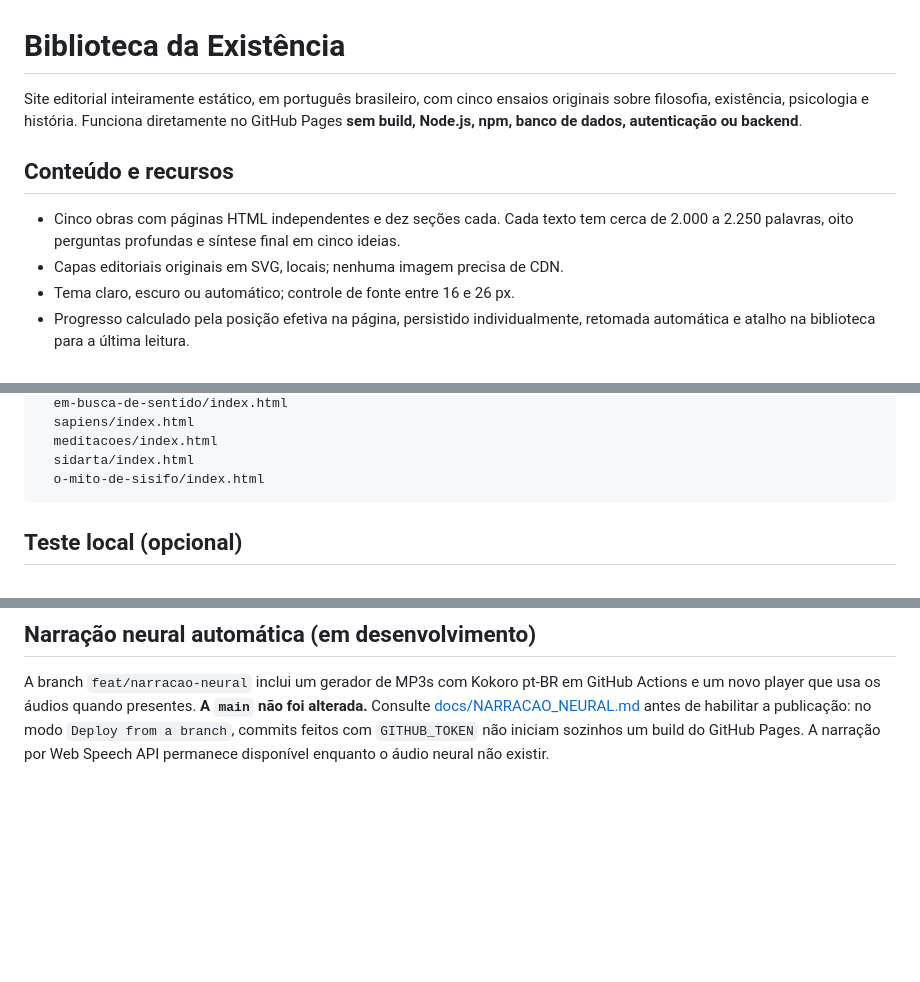
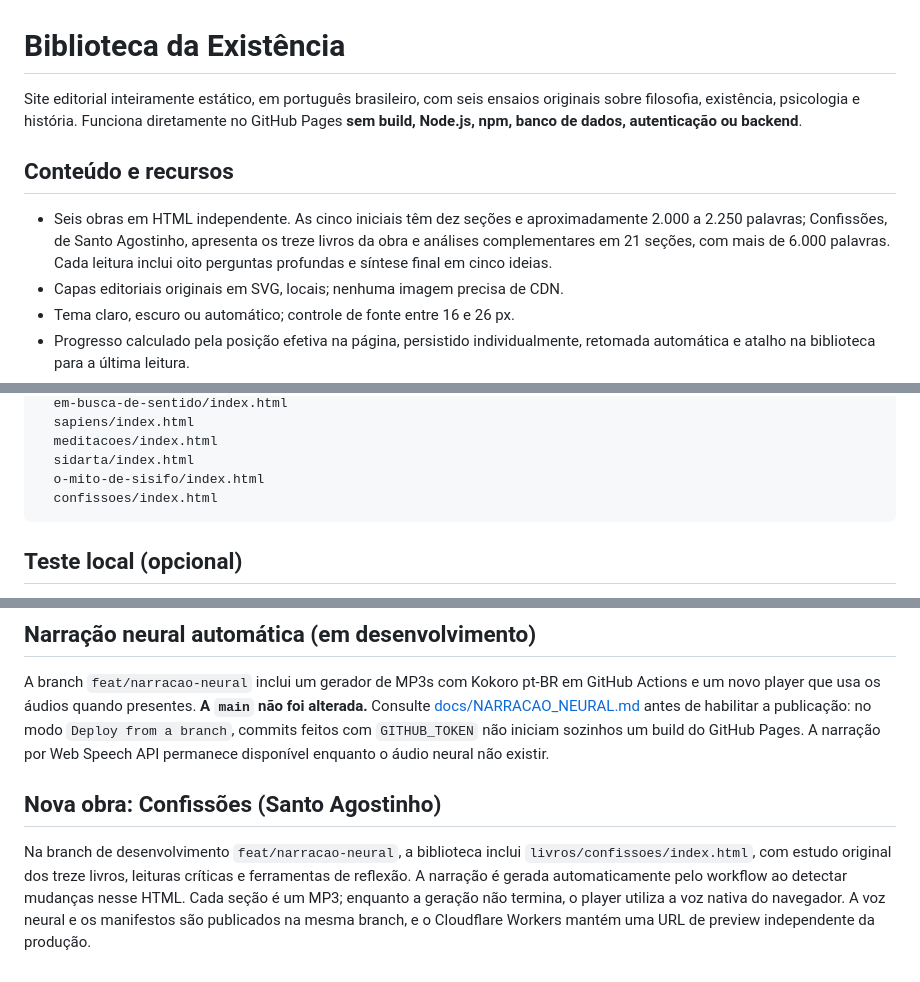
Before and after one commit to patrck-dev/acervo-compacto, a Markdown page: README.md, 3 parts joined by grey strips. GitHub-like rendering; blank space fills up the shorter version.

Commit message:
docs(acervo): atualizar README.md para seis obras e fluxo de áudio

````diff
--- a/README.md
+++ b/README.md
@@ -1,10 +1,10 @@
 # Biblioteca da Existência
 
-Site editorial inteiramente estático, em português brasileiro, com cinco ensaios originais sobre filosofia, existência, psicologia e história. Funciona diretamente no GitHub Pages **sem build, Node.js, npm, banco de dados, autenticação ou backend**.
+Site editorial inteiramente estático, em português brasileiro, com seis ensaios originais sobre filosofia, existência, psicologia e história. Funciona diretamente no GitHub Pages **sem build, Node.js, npm, banco de dados, autenticação ou backend**.
 
 ## Conteúdo e recursos
 
-- Cinco obras com páginas HTML independentes e dez seções cada. Cada texto tem cerca de 2.000 a 2.250 palavras, oito perguntas profundas e síntese final em cinco ideias.
+- Seis obras em HTML independente. As cinco iniciais têm dez seções e aproximadamente 2.000 a 2.250 palavras; Confissões, de Santo Agostinho, apresenta os treze livros da obra e análises complementares em 21 seções, com mais de 6.000 palavras. Cada leitura inclui oito perguntas profundas e síntese final em cinco ideias.
 - Capas editoriais originais em SVG, locais; nenhuma imagem precisa de CDN.
 - Tema claro, escuro ou automático; controle de fonte entre 16 e 26 px.
 - Progresso calculado pela posição efetiva na página, persistido individualmente, retomada automática e atalho na biblioteca para a última leitura.
@@ -45,6 +45,7 @@ livros/
   meditacoes/index.html
   sidarta/index.html
   o-mito-de-sisifo/index.html
+  confissoes/index.html
 ```
 
 ## Teste local (opcional)
@@ -70,3 +71,7 @@ Os ensaios são análises editoriais originais; não reproduzem os livros nem tr
 ## Narração neural automática (em desenvolvimento)
 
 A branch `feat/narracao-neural` inclui um gerador de MP3s com Kokoro pt-BR em GitHub Actions e um novo player que usa os áudios quando presentes. **A `main` não foi alterada.** Consulte [docs/NARRACAO_NEURAL.md](docs/NARRACAO_NEURAL.md) antes de habilitar a publicação: no modo `Deploy from a branch`, commits feitos com `GITHUB_TOKEN` não iniciam sozinhos um build do GitHub Pages. A narração por Web Speech API permanece disponível enquanto o áudio neural não existir.
+
+## Nova obra: Confissões (Santo Agostinho)
+
+Na branch de desenvolvimento `feat/narracao-neural`, a biblioteca inclui `livros/confissoes/index.html`, com estudo original dos treze livros, leituras críticas e ferramentas de reflexão. A narração é gerada automaticamente pelo workflow ao detectar mudanças nesse HTML. Cada seção é um MP3; enquanto a geração não termina, o player utiliza a voz nativa do navegador. A voz neural e os manifestos são publicados na mesma branch, e o Cloudflare Workers mantém uma URL de preview independente da produção.
````
